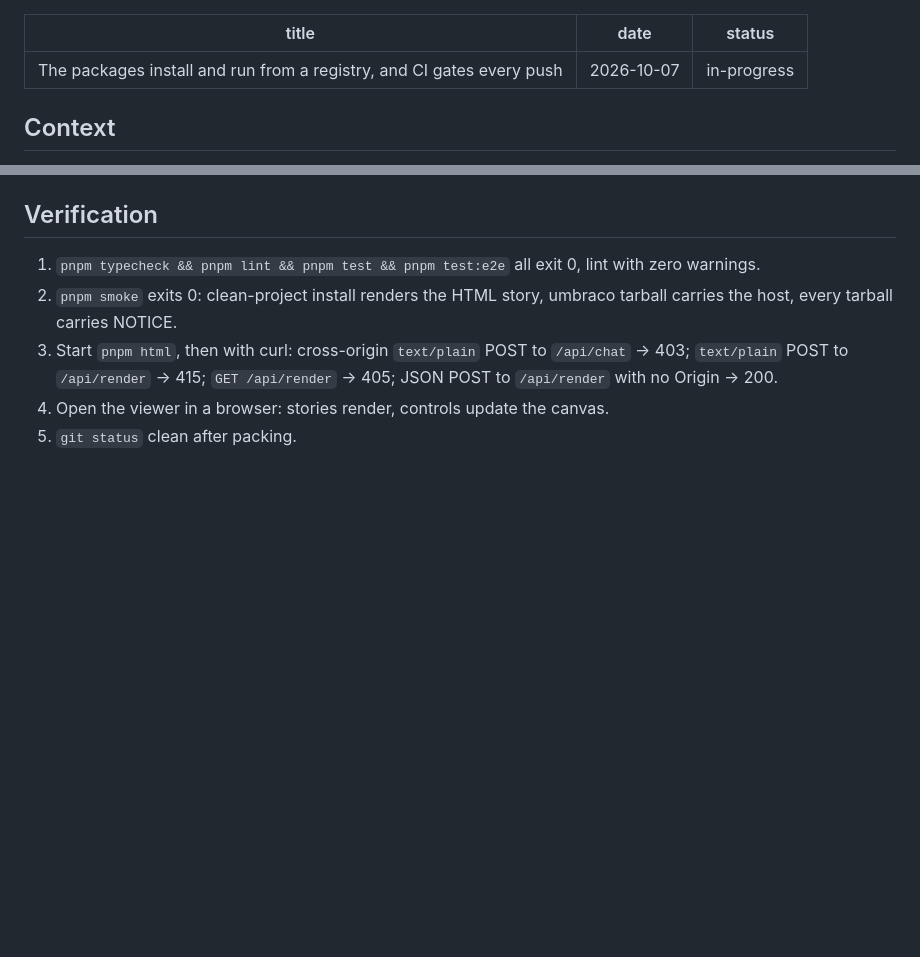
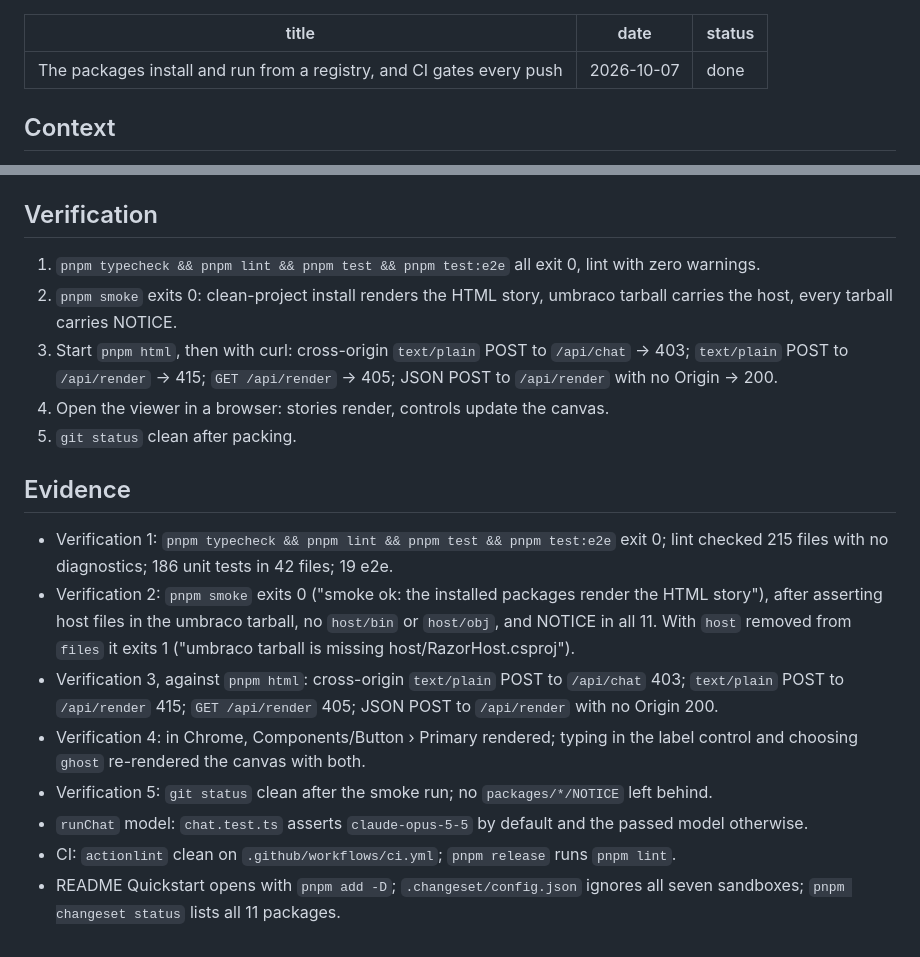
Before and after one commit to bgunnarsson/binbook, a Markdown page: docs/plans/2026-10-07-release-blockers-fixed.md, 2 parts joined by grey strips. GitHub-like rendering; blank space fills up the shorter version.

Commit message:
The release-blockers plan is done, with evidence for each criterion

```diff
--- a/docs/plans/2026-10-07-release-blockers-fixed.md
+++ b/docs/plans/2026-10-07-release-blockers-fixed.md
@@ -1,7 +1,7 @@
 ---
 title: The packages install and run from a registry, and CI gates every push
 date: 2026-10-07
-status: in-progress
+status: done
 ---
 
 ## Context
@@ -158,3 +158,26 @@ None found.
    /api/render` → 405; JSON POST to `/api/render` with no Origin → 200.
 4. Open the viewer in a browser: stories render, controls update the canvas.
 5. `git status` clean after packing.
+
+## Evidence
+
+- Verification 1: `pnpm typecheck && pnpm lint && pnpm test && pnpm test:e2e`
+  exit 0; lint checked 215 files with no diagnostics; 186 unit tests in 42
+  files; 19 e2e.
+- Verification 2: `pnpm smoke` exits 0 ("smoke ok: the installed packages
+  render the HTML story"), after asserting host files in the umbraco tarball,
+  no `host/bin` or `host/obj`, and NOTICE in all 11. With `host` removed from
+  `files` it exits 1 ("umbraco tarball is missing host/RazorHost.csproj").
+- Verification 3, against `pnpm html`: cross-origin `text/plain` POST to
+  `/api/chat` 403; `text/plain` POST to `/api/render` 415; `GET /api/render`
+  405; JSON POST to `/api/render` with no Origin 200.
+- Verification 4: in Chrome, Components/Button › Primary rendered; typing in
+  the label control and choosing `ghost` re-rendered the canvas with both.
+- Verification 5: `git status` clean after the smoke run; no
+  `packages/*/NOTICE` left behind.
+- `runChat` model: `chat.test.ts` asserts `claude-opus-5-5` by default and the
+  passed model otherwise.
+- CI: `actionlint` clean on `.github/workflows/ci.yml`; `pnpm release` runs
+  `pnpm lint`.
+- README Quickstart opens with `pnpm add -D`; `.changeset/config.json` ignores
+  all seven sandboxes; `pnpm changeset status` lists all 11 packages.
```
